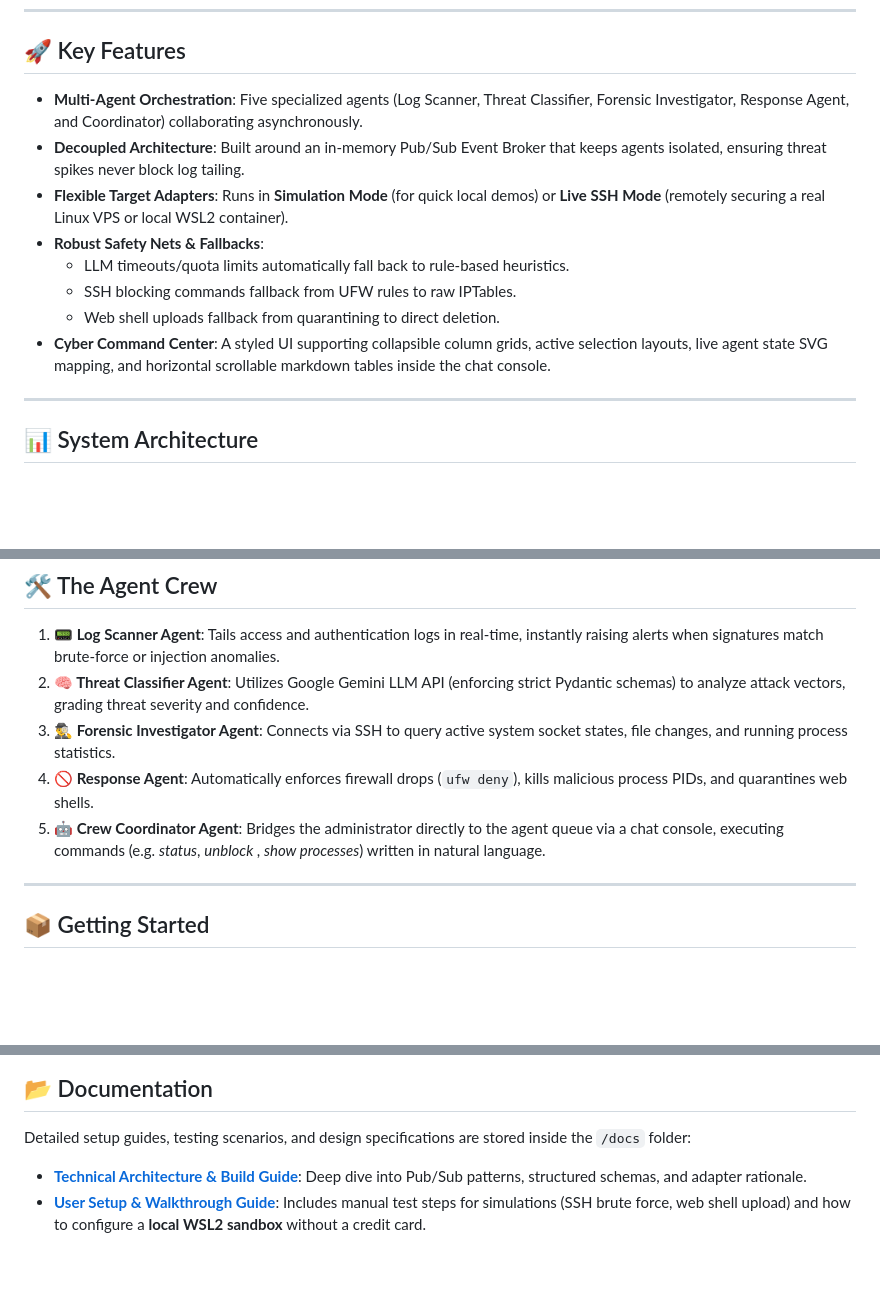
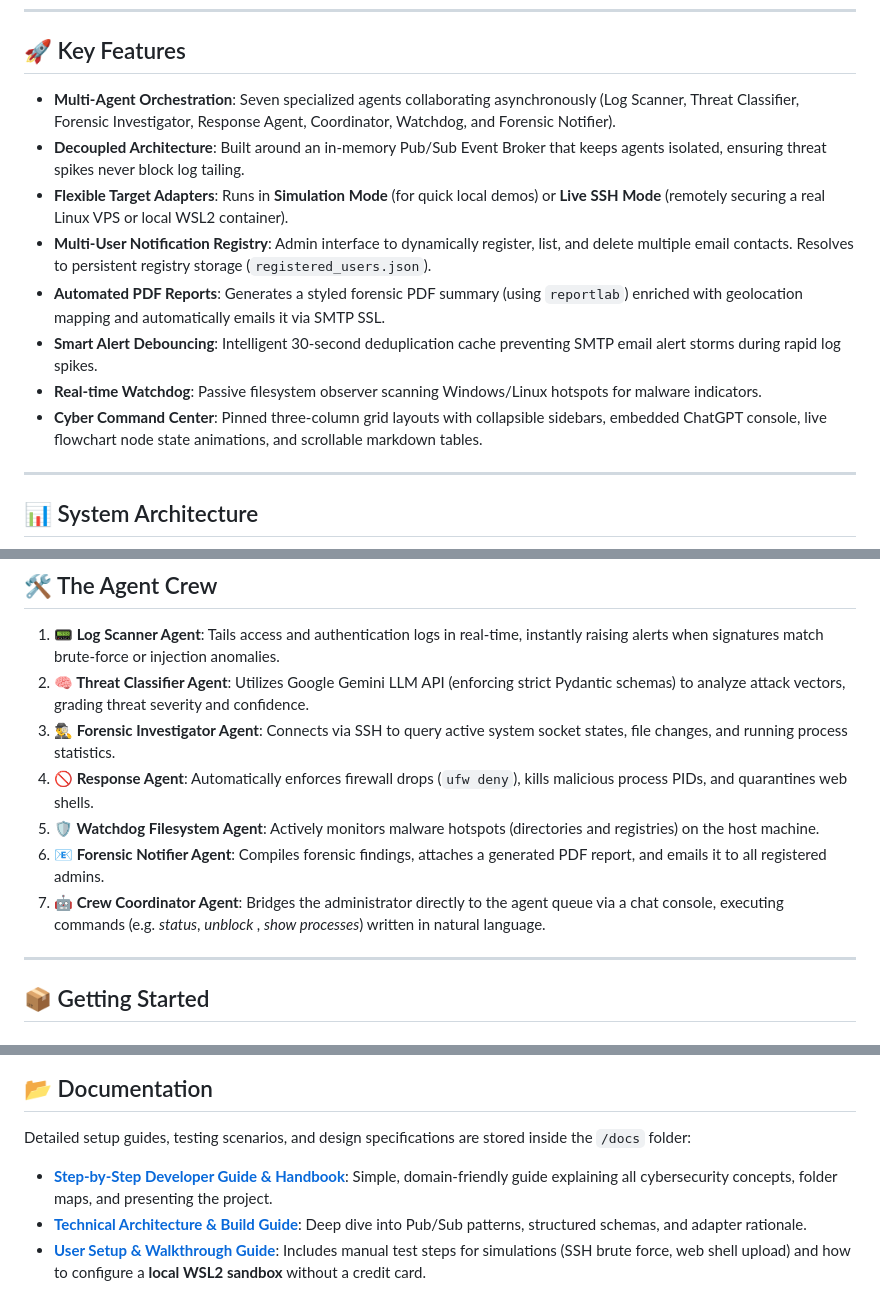
Before and after one commit to RamvikasSV/SentinelFlow, a Markdown page: README.md, 3 parts joined by grey strips. Drawn GitHub-style; blank space fills up the shorter version.

Commit message:
docs: update README.md to list new agents, email alerts, and the developer handbook

```diff
--- a/README.md
+++ b/README.md
@@ -8,14 +8,14 @@ The project features a premium cyberpunk-themed **Cyber Command Center** dashboa
 
 ## 🚀 Key Features
 
-* **Multi-Agent Orchestration**: Five specialized agents (Log Scanner, Threat Classifier, Forensic Investigator, Response Agent, and Coordinator) collaborating asynchronously.
+* **Multi-Agent Orchestration**: Seven specialized agents collaborating asynchronously (Log Scanner, Threat Classifier, Forensic Investigator, Response Agent, Coordinator, Watchdog, and Forensic Notifier).
 * **Decoupled Architecture**: Built around an in-memory Pub/Sub Event Broker that keeps agents isolated, ensuring threat spikes never block log tailing.
 * **Flexible Target Adapters**: Runs in **Simulation Mode** (for quick local demos) or **Live SSH Mode** (remotely securing a real Linux VPS or local WSL2 container).
-* **Robust Safety Nets & Fallbacks**:
-  - LLM timeouts/quota limits automatically fall back to rule-based heuristics.
-  - SSH blocking commands fallback from UFW rules to raw IPTables.
-  - Web shell uploads fallback from quarantining to direct deletion.
-* **Cyber Command Center**: A styled UI supporting collapsible column grids, active selection layouts, live agent state SVG mapping, and horizontal scrollable markdown tables inside the chat console.
+* **Multi-User Notification Registry**: Admin interface to dynamically register, list, and delete multiple email contacts. Resolves to persistent registry storage (`registered_users.json`).
+* **Automated PDF Reports**: Generates a styled forensic PDF summary (using `reportlab`) enriched with geolocation mapping and automatically emails it via SMTP SSL.
+* **Smart Alert Debouncing**: Intelligent 30-second deduplication cache preventing SMTP email alert storms during rapid log spikes.
+* **Real-time Watchdog**: Passive filesystem observer scanning Windows/Linux hotspots for malware indicators.
+* **Cyber Command Center**: Pinned three-column grid layouts with collapsible sidebars, embedded ChatGPT console, live flowchart node state animations, and scrollable markdown tables.
 
 ---
 
@@ -70,7 +70,9 @@ graph TD
 2. **🧠 Threat Classifier Agent**: Utilizes Google Gemini LLM API (enforcing strict Pydantic schemas) to analyze attack vectors, grading threat severity and confidence.
 3. **🕵️‍♂️ Forensic Investigator Agent**: Connects via SSH to query active system socket states, file changes, and running process statistics.
 4. **🚫 Response Agent**: Automatically enforces firewall drops (`ufw deny`), kills malicious process PIDs, and quarantines web shells.
-5. **🤖 Crew Coordinator Agent**: Bridges the administrator directly to the agent queue via a chat console, executing commands (e.g. *status*, *unblock <IP>*, *show processes*) written in natural language.
+5. **🛡️ Watchdog Filesystem Agent**: Actively monitors malware hotspots (directories and registries) on the host machine.
+6. **📧 Forensic Notifier Agent**: Compiles forensic findings, attaches a generated PDF report, and emails it to all registered admins.
+7. **🤖 Crew Coordinator Agent**: Bridges the administrator directly to the agent queue via a chat console, executing commands (e.g. *status*, *unblock <IP>*, *show processes*) written in natural language.
 
 ---
 
@@ -120,5 +122,6 @@ SSH_KEY_PATH=
 ## 📂 Documentation
 
 Detailed setup guides, testing scenarios, and design specifications are stored inside the `/docs` folder:
+* **[Step-by-Step Developer Guide & Handbook](docs/DEVELOPER_GUIDE.md)**: Simple, domain-friendly guide explaining all cybersecurity concepts, folder maps, and presenting the project.
 * **[Technical Architecture & Build Guide](docs/PROJECT_GUIDE.md)**: Deep dive into Pub/Sub patterns, structured schemas, and adapter rationale.
 * **[User Setup & Walkthrough Guide](docs/walkthrough.md)**: Includes manual test steps for simulations (SSH brute force, web shell upload) and how to configure a **local WSL2 sandbox** without a credit card.
```
